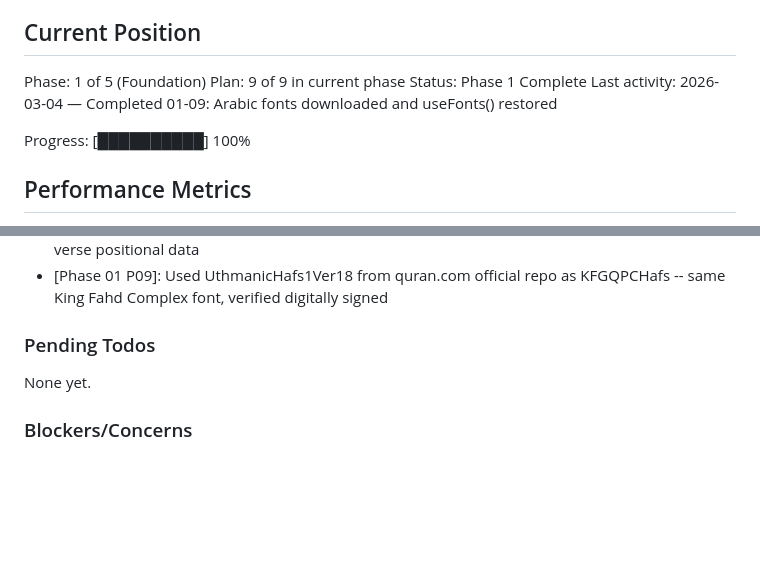
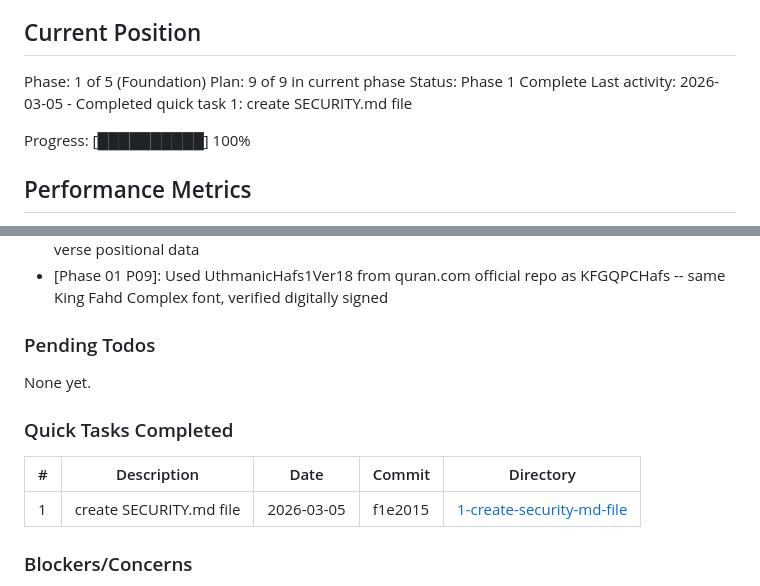
Before and after one commit to yousefismail01/Lawh, a Markdown page: .planning/STATE.md, 2 parts joined by grey strips. Drawn GitHub-style; blank space fills up the shorter version.

Commit message:
docs(quick-1): create SECURITY.md file

```diff
--- a/.planning/STATE.md
+++ b/.planning/STATE.md
@@ -28,7 +28,7 @@ See: .planning/PROJECT.md (updated 2026-03-04)
 Phase: 1 of 5 (Foundation)
 Plan: 9 of 9 in current phase
 Status: Phase 1 Complete
-Last activity: 2026-03-04 — Completed 01-09: Arabic fonts downloaded and useFonts() restored
+Last activity: 2026-03-05 - Completed quick task 1: create SECURITY.md file
 
 Progress: [██████████] 100%
 
@@ -92,6 +92,12 @@ Recent decisions affecting current work:
 
 None yet.
 
+### Quick Tasks Completed
+
+| # | Description | Date | Commit | Directory |
+|---|-------------|------|--------|-----------|
+| 1 | create SECURITY.md file | 2026-03-05 | f1e2015 | [1-create-security-md-file](./quick/1-create-security-md-file/) |
+
 ### Blockers/Concerns
 
 - Phase 2 planning: Verify @mykin-ai/expo-audio-stream has an SDK 55 compatible release before committing; if not, evaluate server-side resampling fallback via librosa
```
Also changed, not shown: 2 other files.
